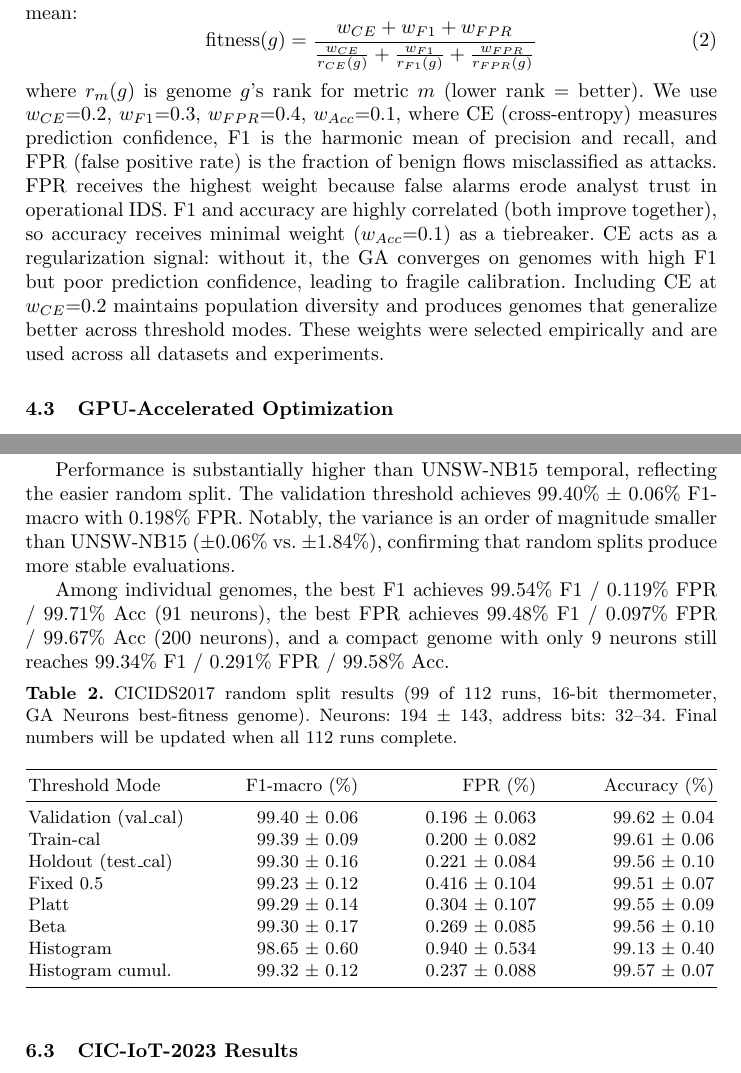
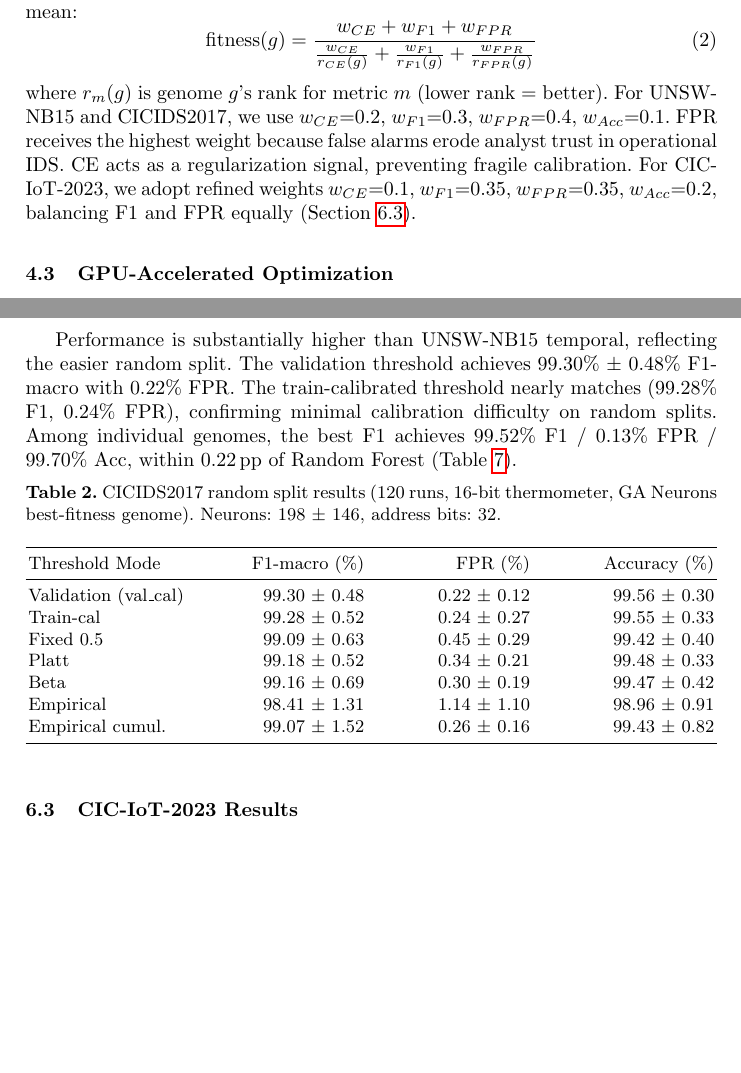
Before and after one commit to lacg/wnn, a LaTeX thesis (paper/main.tex): two parts of pages 7 and 10 of 22, joined at a grey line, cut so that both start at the same text, the shorter picture padded with empty space. Compiled offline with pdfLaTeX.

Commit message:
Comprehensive paper read-through fixes for RAID 2026
Critical fixes:
- Abstract: $100→$20 FPGA, 362KB→100KB model, 99.40%→99.28% CICIDS F1,
  112→"up to 120" runs, eight→seven threshold modes
- Methodology: UNSW random split 206K/52K→1.27M/317K (was temporal sizes)
- CICIDS section: complete refresh from 31/99 runs to 120 runs with
  correct 16-bit homogeneous batch numbers. Table updated.
- Fitness weights: clarify OLD (UNSW/CICIDS) vs NEW (CIC-IoT) weights
  in Architecture section instead of presenting one set as universal
- Threshold modes: eight→seven (holdout mode removed), renamed to
  match actual mode names (train_cal, val_cal, empirical, etc.)

Content fixes:
- Intro: strengthen contribution #2 with CIC-IoT FPR story
- Background: "balanced benchmark"→"manageable benchmark" (97% attack)
- UNSW random split sizes: updated to post-fix 80/20 numbers
- Phase progression: 99→120 runs in CICIDS table caption
- Future directions: 0.43%→0.46% (avg) / 0.22% (best) gap to RF
- Baselines: 161→120 runs, best genome 99.58%→99.52%
- Conclusion: 161→120 runs, matching

22 pages preserved (20 body + 2 refs).

Co-Authored-By: Claude Opus 4.6 (1M context) <noreply@anthropic.com>

```diff
--- a/paper/main.tex
+++ b/paper/main.tex
@@ -469,20 +469,13 @@ within the population, then combine ranks via a weighted harmonic mean:
 \label{eq:fitness}
 \end{equation}
 where $r_m(g)$ is genome $g$'s rank for metric $m$ (lower rank = better).
-We use $w_{CE}{=}0.2$, $w_{F1}{=}0.3$, $w_{FPR}{=}0.4$, $w_{Acc}{=}0.1$,
-where CE (cross-entropy) measures prediction confidence, F1 is the
-harmonic mean of precision and recall, and FPR (false positive rate)
-is the fraction of benign flows misclassified as attacks.
-FPR receives the highest weight because false alarms erode analyst
-trust in operational IDS\@.  F1 and accuracy are highly correlated
-(both improve together), so accuracy receives minimal weight
-($w_{Acc}{=}0.1$) as a tiebreaker.  CE acts as a regularization
-signal: without it, the GA converges on genomes with high F1 but
-poor prediction confidence, leading to fragile calibration.
-Including CE at $w_{CE}{=}0.2$ maintains population diversity and
-produces genomes that generalize better across threshold modes.
-These weights were selected empirically and are used across all
-datasets and experiments.
+For UNSW-NB15 and CICIDS2017, we use $w_{CE}{=}0.2$, $w_{F1}{=}0.3$,
+$w_{FPR}{=}0.4$, $w_{Acc}{=}0.1$.  FPR receives the highest weight
+because false alarms erode analyst trust in operational IDS\@.  CE
+acts as a regularization signal, preventing fragile calibration.
+For CIC-IoT-2023, we adopt refined weights $w_{CE}{=}0.1$,
+$w_{F1}{=}0.35$, $w_{FPR}{=}0.35$, $w_{Acc}{=}0.2$, balancing F1
+and FPR equally (Section~\ref{sec:results-ciot}).
 
 \subsection{GPU-Accelerated Optimization}
 
@@ -644 +629,0 @@ based on our thermometer sweep analysis (Section~\ref{sec:discussion}),
-which identified 16~bits as the optimal resolution for this dataset.
@@ -645,34 +635,28 @@ which identified 16~bits as the optimal resolution for this dataset.
 
 Performance is substantially higher than UNSW-NB15 temporal, reflecting
-the easier random split.  The validation threshold achieves 99.40\% $\pm$ 0.06\%
-F1-macro with 0.198\% FPR.  Notably, the variance is an order of magnitude
-smaller than UNSW-NB15 ($\pm$0.06\% vs.\ $\pm$1.84\%), confirming that
-random splits produce more stable evaluations.
-
-Among individual genomes, the best F1 achieves 99.54\% F1 / 0.119\% FPR /
-99.71\% Acc (91 neurons), the best FPR achieves 99.48\% F1 / 0.097\% FPR /
-99.67\% Acc (200 neurons), and a compact genome with only 9 neurons still
-reaches 99.34\% F1 / 0.291\% FPR / 99.58\% Acc.
+the easier random split.  The validation threshold achieves 99.30\%
+$\pm$ 0.48\% F1-macro with 0.22\% FPR.  The train-calibrated threshold
+nearly matches (99.28\% F1, 0.24\% FPR), confirming minimal calibration
+difficulty on random splits.  Among individual genomes, the best F1
+achieves 99.52\% F1 / 0.13\% FPR / 99.70\% Acc, within 0.22\,pp of
+Random Forest (Table~\ref{tab:baselines}).
 
 \begin{table}[ht!]
 \centering
-\caption{CICIDS2017 random split results (99 of 112 runs, 16-bit
-thermometer, GA~Neurons best-fitness genome).
-Neurons: 194 $\pm$ 143, address bits: 32--34.
-Final numbers will be updated when all 112 runs complete.}
+\caption{CICIDS2017 random split results (120 runs, 16-bit thermometer,
+GA~Neurons best-fitness genome). Neurons: 198 $\pm$ 146, address bits: 32.}
 \label{tab:cicids}
 \begin{tabular*}{\textwidth}{l @{\extracolsep{\fill}} rrr}
 \toprule
 Threshold Mode & F1-macro (\%) & FPR (\%) & Accuracy (\%) \\
 \midrule
-Validation (val\_cal)      & 99.40 $\pm$ 0.06 & 0.196 $\pm$ 0.063  & 99.62 $\pm$ 0.04 \\
-Train-cal                  & 99.39 $\pm$ 0.09 & 0.200 $\pm$ 0.082  & 99.61 $\pm$ 0.06 \\
-Holdout (test\_cal)        & 99.30 $\pm$ 0.16 & 0.221 $\pm$ 0.084  & 99.56 $\pm$ 0.10 \\
-Fixed 0.5                  & 99.23 $\pm$ 0.12 & 0.416 $\pm$ 0.104  & 99.51 $\pm$ 0.07 \\
-Platt                      & 99.29 $\pm$ 0.14 & 0.304 $\pm$ 0.107  & 99.55 $\pm$ 0.09 \\
-Beta                       & 99.30 $\pm$ 0.17 & 0.269 $\pm$ 0.085  & 99.56 $\pm$ 0.10 \\
-Histogram                  & 98.65 $\pm$ 0.60 & 0.940 $\pm$ 0.534  & 99.13 $\pm$ 0.40 \\
-Histogram cumul.           & 99.32 $\pm$ 0.12 & 0.237 $\pm$ 0.088  & 99.57 $\pm$ 0.07 \\
+Validation (val\_cal)      & 99.30 $\pm$ 0.48 & 0.22 $\pm$ 0.12  & 99.56 $\pm$ 0.30 \\
+Train-cal                  & 99.28 $\pm$ 0.52 & 0.24 $\pm$ 0.27  & 99.55 $\pm$ 0.33 \\
+Fixed 0.5                  & 99.09 $\pm$ 0.63 & 0.45 $\pm$ 0.29  & 99.42 $\pm$ 0.40 \\
+Platt                      & 99.18 $\pm$ 0.52 & 0.34 $\pm$ 0.21  & 99.48 $\pm$ 0.33 \\
+Beta                       & 99.16 $\pm$ 0.69 & 0.30 $\pm$ 0.19  & 99.47 $\pm$ 0.42 \\
+Empirical                  & 98.41 $\pm$ 1.31 & 1.14 $\pm$ 1.10  & 98.96 $\pm$ 0.91 \\
+Empirical cumul.           & 99.07 $\pm$ 1.52 & 0.26 $\pm$ 0.16  & 99.43 $\pm$ 0.82 \\
 \bottomrule
 \end{tabular*}
 \end{table}
```
Also changed, not shown: paper/main.pdf, paper/main.tex (96 more changed lines), 1 other file.
